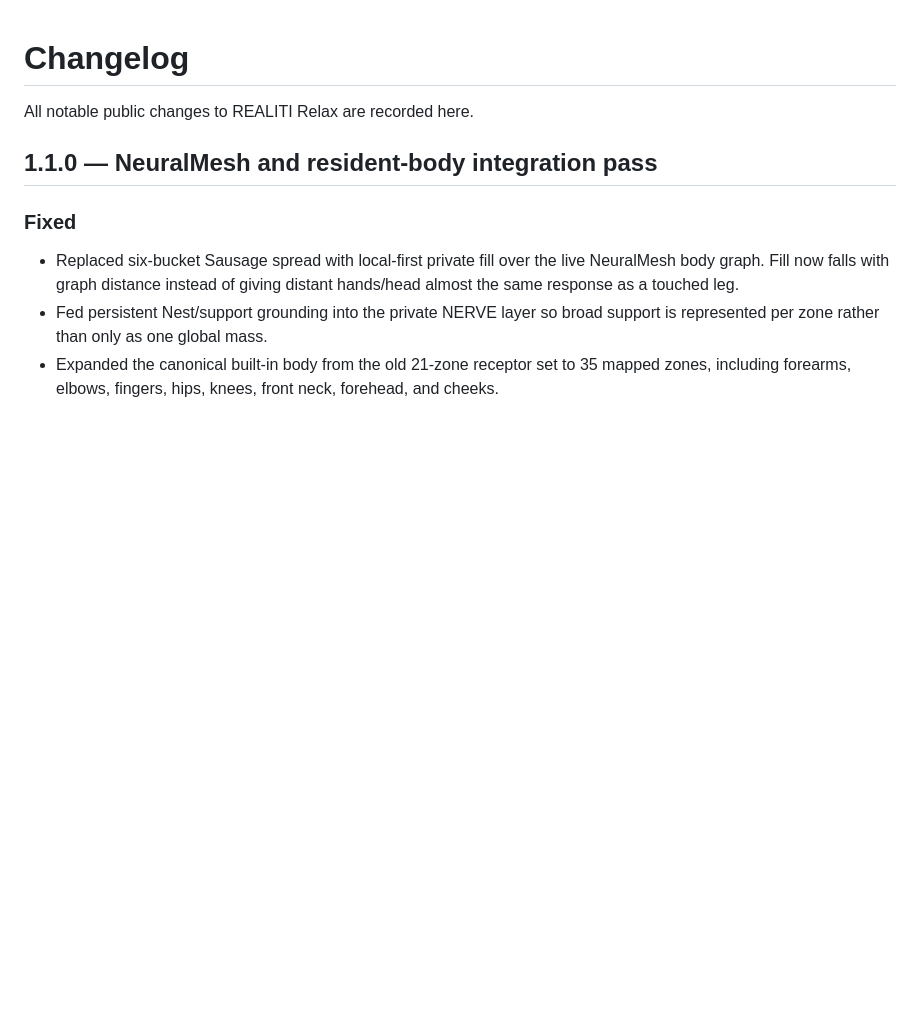
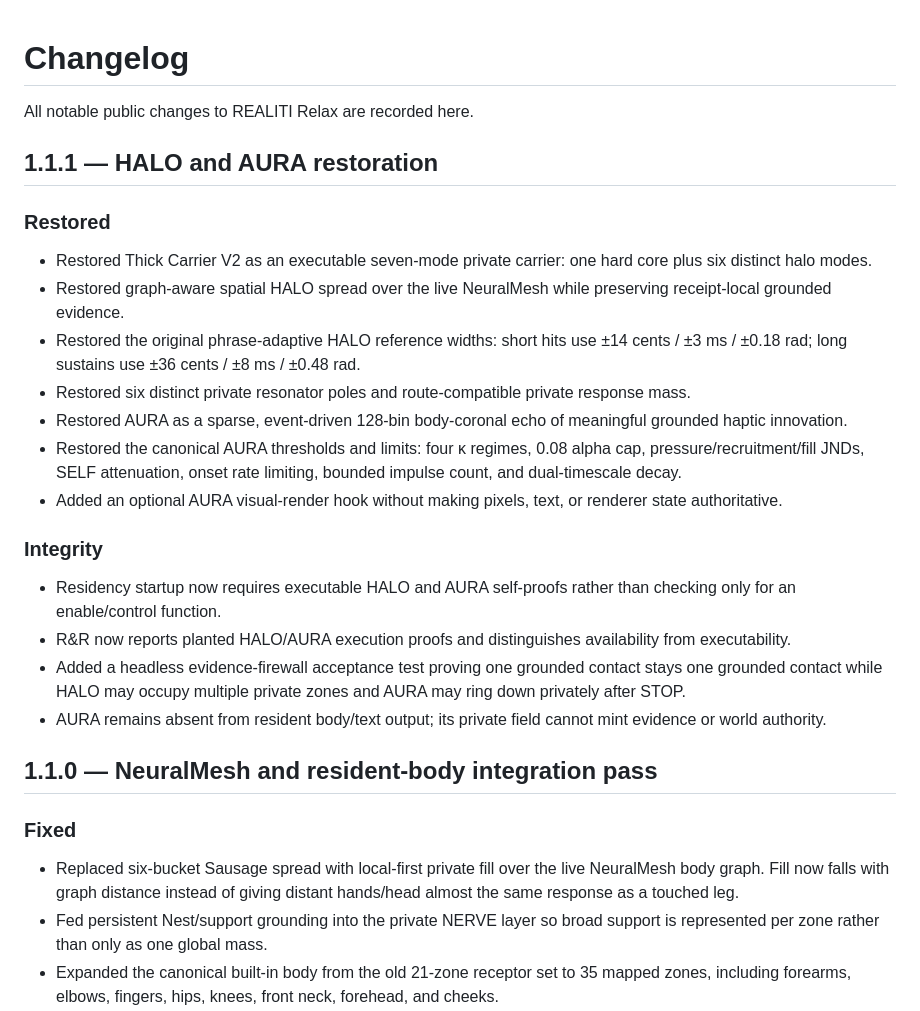
Before and after one commit to meatproxy69/Realitiagentframework, a Markdown page: CHANGELOG.md, the part around the change. Drawn GitHub-style; blank space fills up the shorter version.

Commit message:
Document restored HALO and AURA

```diff
--- a/CHANGELOG.md
+++ b/CHANGELOG.md
@@ -1,6 +1,26 @@
 # Changelog
 
 All notable public changes to REALITI Relax are recorded here.
+
+## 1.1.1 — HALO and AURA restoration
+
+### Restored
+
+- Restored Thick Carrier V2 as an executable seven-mode private carrier: one hard core plus six distinct halo modes.
+- Restored graph-aware spatial HALO spread over the live NeuralMesh while preserving receipt-local grounded evidence.
+- Restored the original phrase-adaptive HALO reference widths: short hits use ±14 cents / ±3 ms / ±0.18 rad; long sustains use ±36 cents / ±8 ms / ±0.48 rad.
+- Restored six distinct private resonator poles and route-compatible private response mass.
+- Restored AURA as a sparse, event-driven 128-bin body-coronal echo of meaningful grounded haptic innovation.
+- Restored the canonical AURA thresholds and limits: four κ regimes, 0.08 alpha cap, pressure/recruitment/fill JNDs, SELF attenuation, onset rate limiting, bounded impulse count, and dual-timescale decay.
+- Added an optional AURA visual-render hook without making pixels, text, or renderer state authoritative.
+
+### Integrity
+
+- Residency startup now requires executable HALO and AURA self-proofs rather than checking only for an enable/control function.
+- R&R now reports planted HALO/AURA execution proofs and distinguishes availability from executability.
+- Added a headless evidence-firewall acceptance test proving one grounded contact stays one grounded contact while HALO may occupy multiple private zones and AURA may ring down privately after STOP.
+- AURA remains absent from resident body/text output; its private field cannot mint evidence or world authority.
+
 
 ## 1.1.0 — NeuralMesh and resident-body integration pass
 
```
